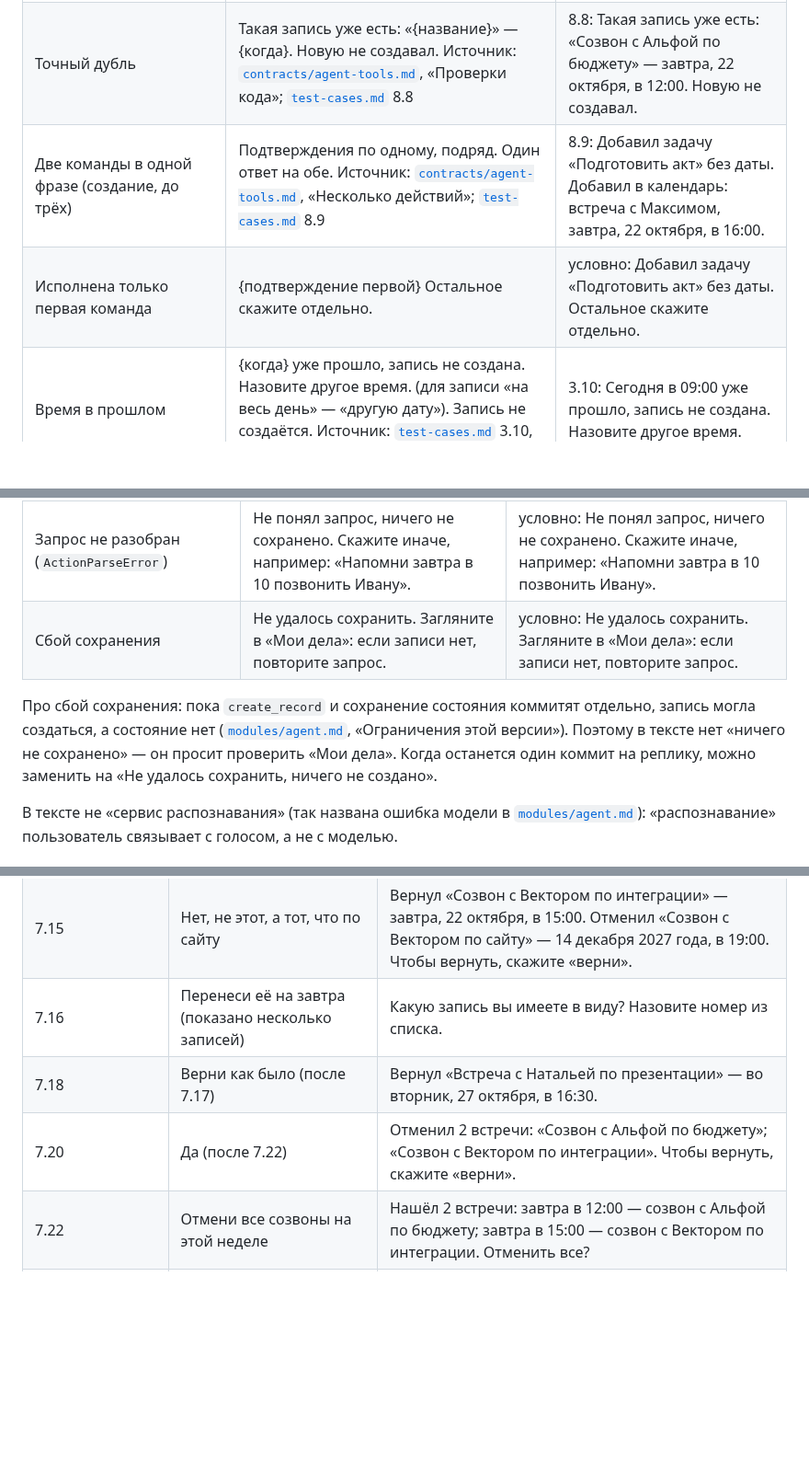
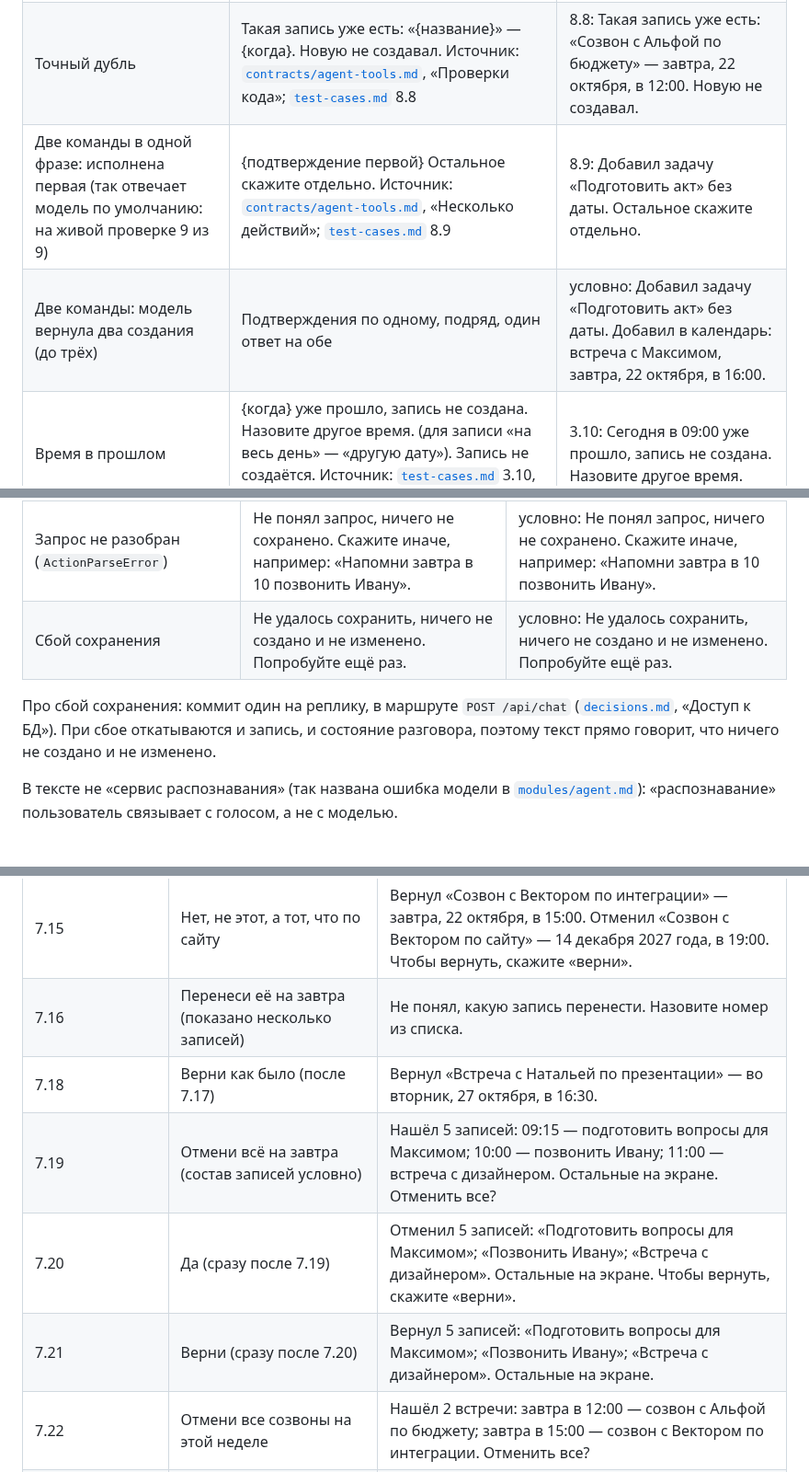
Before and after one commit to anastbezu/gorkycode-test, a Markdown page: docs/assistant-texts.md, 3 parts joined by grey strips. Shown at 92% size. GitHub-like rendering; blank space fills up the shorter version.

Commit message:
docs(product): product-03 — правки по ревью и ожидание 5.3 в test-cases

```diff
--- a/docs/assistant-texts.md
+++ b/docs/assistant-texts.md
@@ -139,8 +139,8 @@
 |---|---|---|
 | Пересечение встреч | {подтверждение встречи} Пересекается с «{название}» ({день и время}). При трёх и более — «Пересекается с {N} записями.» Вопроса «Перенести?» нет. Источник: [`contracts/agent-tools.md`](contracts/agent-tools.md), «Проверки кода»; [`test-cases.md`](test-cases.md) 8.5, 8.7 | 8.7: Добавил в календарь: встреча с Анной, завтра, 22 октября, в 12:30. Пересекается с «Созвон с Альфой по бюджету» (завтра в 12:00). |
 | Точный дубль | Такая запись уже есть: «{название}» — {когда}. Новую не создавал. Источник: [`contracts/agent-tools.md`](contracts/agent-tools.md), «Проверки кода»; [`test-cases.md`](test-cases.md) 8.8 | 8.8: Такая запись уже есть: «Созвон с Альфой по бюджету» — завтра, 22 октября, в 12:00. Новую не создавал. |
-| Две команды в одной фразе (создание, до трёх) | Подтверждения по одному, подряд. Один ответ на обе. Источник: [`contracts/agent-tools.md`](contracts/agent-tools.md), «Несколько действий»; [`test-cases.md`](test-cases.md) 8.9 | 8.9: Добавил задачу «Подготовить акт» без даты. Добавил в календарь: встреча с Максимом, завтра, 22 октября, в 16:00. |
-| Исполнена только первая команда | {подтверждение первой} Остальное скажите отдельно. | условно: Добавил задачу «Подготовить акт» без даты. Остальное скажите отдельно. |
+| Две команды в одной фразе: исполнена первая (так отвечает модель по умолчанию: на живой проверке 9 из 9) | {подтверждение первой} Остальное скажите отдельно. Источник: [`contracts/agent-tools.md`](contracts/agent-tools.md), «Несколько действий»; [`test-cases.md`](test-cases.md) 8.9 | 8.9: Добавил задачу «Подготовить акт» без даты. Остальное скажите отдельно. |
+| Две команды: модель вернула два создания (до трёх) | Подтверждения по одному, подряд, один ответ на обе | условно: Добавил задачу «Подготовить акт» без даты. Добавил в календарь: встреча с Максимом, завтра, 22 октября, в 16:00. |
 | Время в прошлом | {когда} уже прошло, запись не создана. Назовите другое время. (для записи «на весь день» — «другую дату»). Запись не создаётся. Источник: [`test-cases.md`](test-cases.md) 3.10, 8.3 | 3.10: Сегодня в 09:00 уже прошло, запись не создана. Назовите другое время. |
 |  |  | 8.3: Вчера уже прошло, запись не создана. Назовите другую дату. |
 | Отказ посреди уточнения («не надо», «забудь», «отмена», «проехали», «забей», «неважно», «отбой», «стоп») | Хорошо, ничего не записал. Если отказ был при выборе из записей — «Хорошо, ничего не менял.» Без вопроса. Источник: [`contracts/data-model.md`](contracts/data-model.md), «Правила состояния»; [`test-cases.md`](test-cases.md) 3.11 | 3.11: Хорошо, ничего не записал. |
@@ -296,9 +301,9 @@
 | Нет ключа или модели (`LLMConfigError`) | Ассистент не настроен: задайте ключ и модель в настройках. Ничего не сохранено. | условно: Ассистент не настроен: задайте ключ и модель в настройках. Ничего не сохранено. |
 | Модель недоступна (`APIError`: таймаут, сеть, лимит, 5xx) | Сервис, который понимает запросы, сейчас недоступен. Ничего не сохранено, попробуйте ещё раз. | условно: Сервис, который понимает запросы, сейчас недоступен. Ничего не сохранено, попробуйте ещё раз. |
 | Запрос не разобран (`ActionParseError`) | Не понял запрос, ничего не сохранено. Скажите иначе, например: «Напомни завтра в 10 позвонить Ивану». | условно: Не понял запрос, ничего не сохранено. Скажите иначе, например: «Напомни завтра в 10 позвонить Ивану». |
-| Сбой сохранения | Не удалось сохранить. Загляните в «Мои дела»: если записи нет, повторите запрос. | условно: Не удалось сохранить. Загляните в «Мои дела»: если записи нет, повторите запрос. |
+| Сбой сохранения | Не удалось сохранить, ничего не создано и не изменено. Попробуйте ещё раз. | условно: Не удалось сохранить, ничего не создано и не изменено. Попробуйте ещё раз. |
 
-Про сбой сохранения: пока `create_record` и сохранение состояния коммитят отдельно, запись могла создаться, а состояние нет ([`modules/agent.md`](modules/agent.md), «Ограничения этой версии»). Поэтому в тексте нет «ничего не сохранено» — он просит проверить «Мои дела». Когда останется один коммит на реплику, можно заменить на «Не удалось сохранить, ничего не создано».
+Про сбой сохранения: коммит один на реплику, в маршруте `POST /api/chat` ([`decisions.md`](decisions.md), «Доступ к БД»). При сбое откатываются и запись, и состояние разговора, поэтому текст прямо говорит, что ничего не создано и не изменено.
 
 В тексте не «сервис распознавания» (так названа ошибка модели в [`modules/agent.md`](modules/agent.md)): «распознавание» пользователь связывает с голосом, а не с моделью.
 
@@ -397,9 +403,11 @@
 | 7.12 | Отмени встречу с дизайнером | Отменил «Встреча с дизайнером» — завтра, 22 октября, в 11:00. Чтобы вернуть, скажите «верни». |
 | 7.13 | Верни | Вернул «Встреча с дизайнером» — завтра, 22 октября, в 11:00. |
 | 7.15 | Нет, не этот, а тот, что по сайту | Вернул «Созвон с Вектором по интеграции» — завтра, 22 октября, в 15:00. Отменил «Созвон с Вектором по сайту» — 14 декабря 2027 года, в 19:00. Чтобы вернуть, скажите «верни». |
-| 7.16 | Перенеси её на завтра (показано несколько записей) | Какую запись вы имеете в виду? Назовите номер из списка. |
+| 7.16 | Перенеси её на завтра (показано несколько записей) | Не понял, какую запись перенести. Назовите номер из списка. |
 | 7.18 | Верни как было (после 7.17) | Вернул «Встреча с Натальей по презентации» — во вторник, 27 октября, в 16:30. |
-| 7.20 | Да (после 7.22) | Отменил 2 встречи: «Созвон с Альфой по бюджету»; «Созвон с Вектором по интеграции». Чтобы вернуть, скажите «верни». |
+| 7.19 | Отмени всё на завтра (состав записей условно) | Нашёл 5 записей: 09:15 — подготовить вопросы для Максимом; 10:00 — позвонить Ивану; 11:00 — встреча с дизайнером. Остальные на экране. Отменить все? |
+| 7.20 | Да (сразу после 7.19) | Отменил 5 записей: «Подготовить вопросы для Максимом»; «Позвонить Ивану»; «Встреча с дизайнером». Остальные на экране. Чтобы вернуть, скажите «верни». |
+| 7.21 | Верни (сразу после 7.20) | Вернул 5 записей: «Подготовить вопросы для Максимом»; «Позвонить Ивану»; «Встреча с дизайнером». Остальные на экране. |
 | 7.22 | Отмени все созвоны на этой неделе | Нашёл 2 встречи: завтра в 12:00 — созвон с Альфой по бюджету; завтра в 15:00 — созвон с Вектором по интеграции. Отменить все? |
 | 8.1 | Какая сегодня погода? | С этим не помогу: я веду задачи, встречи и напоминания. Например: «Что у меня сегодня» или «Поставь встречу с командой завтра в 15:00». |
 | 8.2 | Привет, что ты умеешь? | Я помогаю вести задачи, встречи и напоминания. Например: «Напомни завтра в 10 позвонить Ивану», «Что у меня на неделе» или «Найди задачу про договор». |
```
Also changed, not shown: other parts of docs/assistant-texts.md (+19 -10 lines), docs/test-cases.md (+1 -1 lines).
